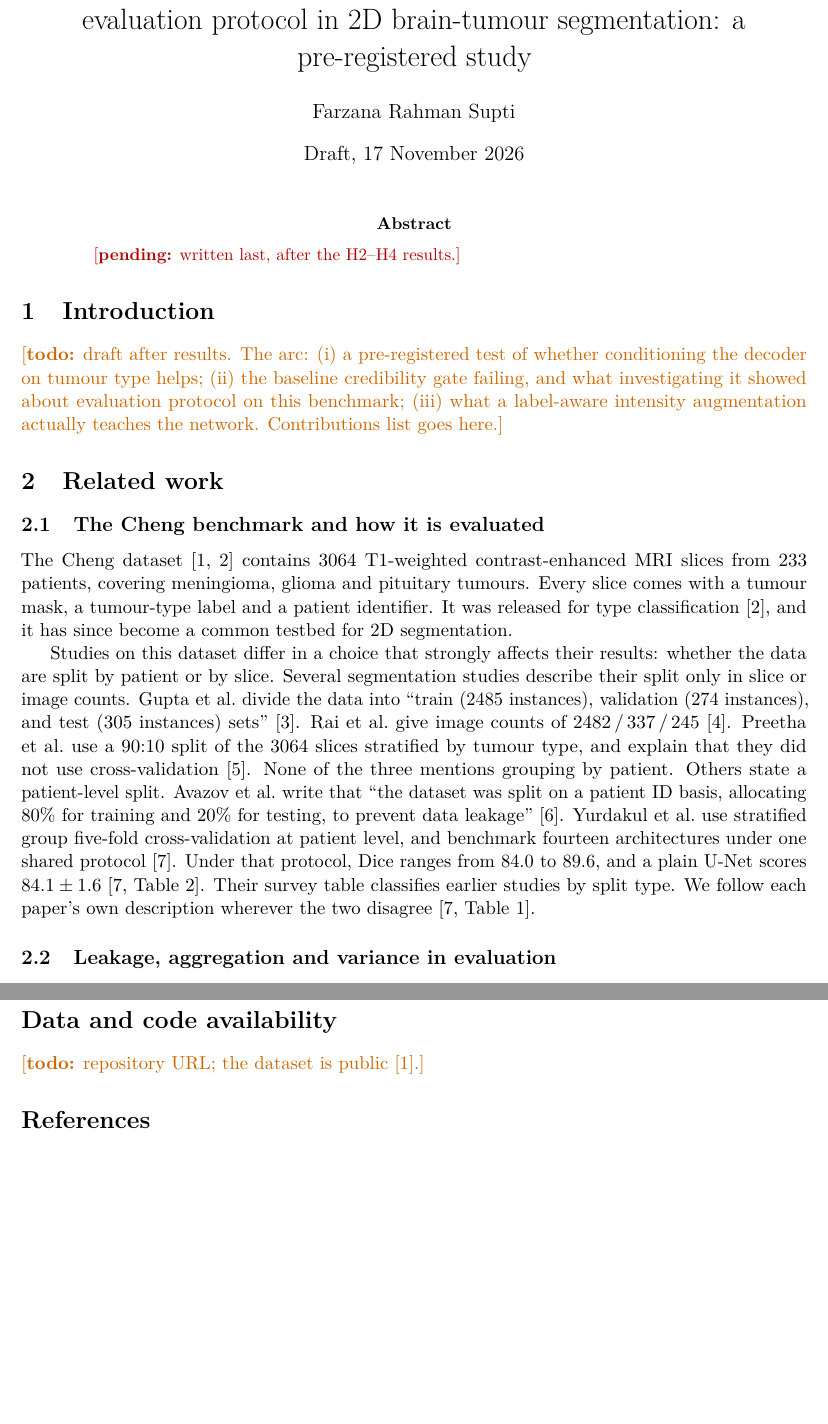
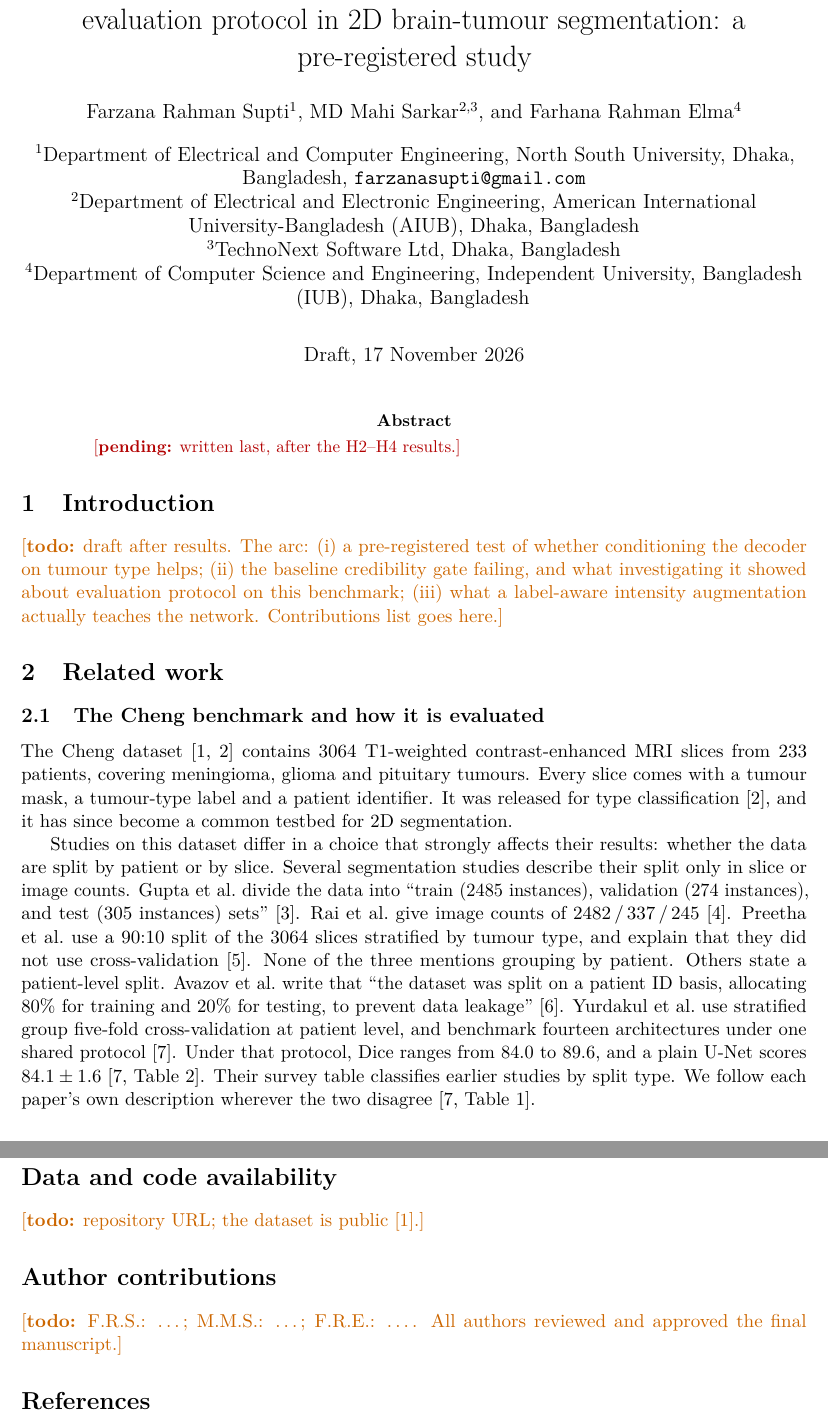
Before and after one commit to farzanasupti/Brain-Tumor-Segmentation, a LaTeX paper (paper/journal/main.tex): two parts of pages 1 and 5 of 6, joined at a grey line, cut so that both start at the same text, the shorter picture padded with empty space. Compiled offline with pdfLaTeX.

Commit message:
Add MD Mahi Sarkar and Farhana Rahman Elma as co-authors

```diff
--- a/paper/journal/main.tex
+++ b/paper/journal/main.tex
@@ -12,6 +12,7 @@
 \usepackage{xcolor}
 \usepackage[numbers,sort&compress]{natbib}
 \usepackage[hidelinks]{hyperref}
+\usepackage{authblk}
 \graphicspath{{../../figures/}}
 
 % Anything that waits on the registered grid or a later run.
@@ -21,7 +22,13 @@
 
 \title{Tumour-type conditioning, region-wise intensity augmentation and evaluation
 protocol in 2D brain-tumour segmentation: a pre-registered study}
-\author{Farzana Rahman Supti}
+\author[1]{Farzana Rahman Supti}
+\author[2,3]{MD Mahi Sarkar}
+\author[4]{Farhana Rahman Elma}
+\affil[1]{Department of Electrical and Computer Engineering, North South University, Dhaka, Bangladesh\\ \texttt{farzanasupti@gmail.com}}
+\affil[2]{Department of Electrical and Electronic Engineering, American International University-Bangladesh (AIUB), Dhaka, Bangladesh}
+\affil[3]{TechnoNext Software Ltd, Dhaka, Bangladesh}
+\affil[4]{Department of Computer Science and Engineering, Independent University, Bangladesh (IUB), Dhaka, Bangladesh}
 \date{Draft, 17 November 2026}
 
 \begin{document}
@@ -287,6 +294,9 @@ describes this implementation, not theirs. \pending{corrected-arm result, if run
 \section*{Data and code availability}
 \todo{repository URL; the dataset is public \citep{chengdata}.}
 
+\section*{Author contributions}
+\todo{F.R.S.: \dots; M.M.S.: \dots; F.R.E.: \dots. All authors reviewed and approved the final manuscript.}
+
 \bibliographystyle{unsrtnat}
 \bibliography{refs}
 
```
Also changed, not shown: paper/miccai/main.tex (+2 -0 lines).
